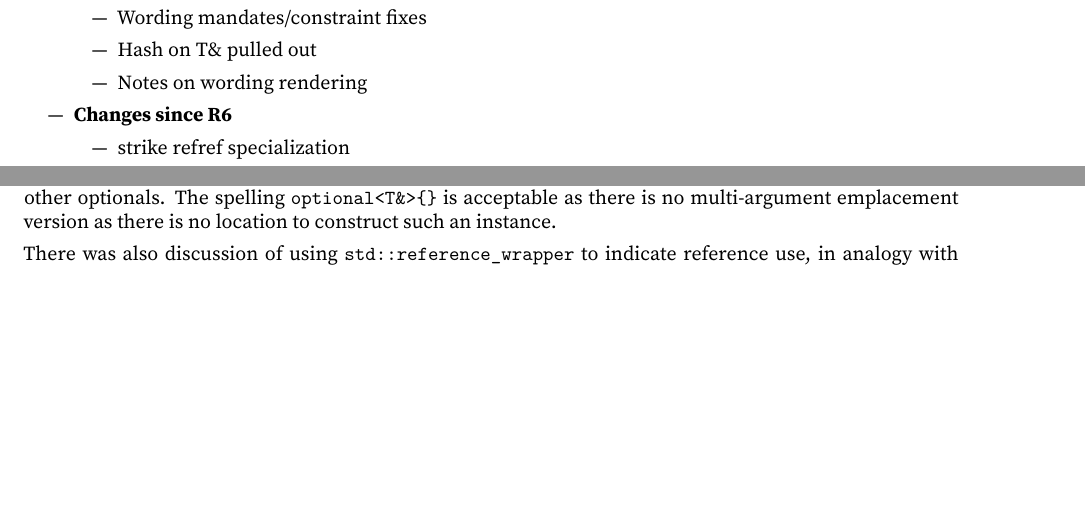
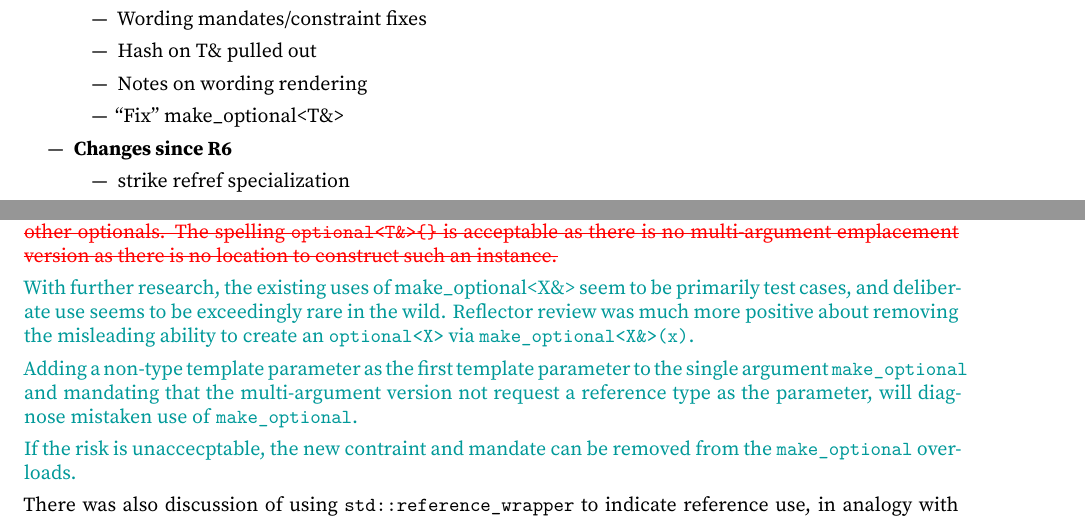
Before and after one commit to beman-project/optional26, a LaTeX book (papers/P2988/optional_ref_wording.tex): two parts of pages 1 and 4 of 26, joined at a grey line, cut so that both start at the same text, the shorter picture padded with empty space. Compiled offline with XeLaTeX; a LaTeX package or settings file that is missing is left out.

Commit message:
Update Design notes for make_optional

```diff
--- a/papers/P2988/optional_ref_wording.tex
+++ b/papers/P2988/optional_ref_wording.tex
@@ -41,6 +41,7 @@
   \item Wording mandates/constraint fixes
   \item Hash on T\& pulled out
   \item Notes on wording rendering
+  \item ``Fix'' make_optional<T\&>
   \end{itemize}
 \item \textbf{Changes since R6}
   \begin{itemize}
@@ -208,5 +210,14 @@ Because of existing code, \tcode{make_optional<T\&>} must return optional<T> rat
 
-There was some discussion about using library technology to allow selection of the reference overload via the literal spelling \tcode{make_optional<int\&>}. There was anti-consensus to do so. There are existing instances of that spelling that today return an \tcode{optional<T>}, although it is very likely these are mistakes or possibly other optionals. The spelling \tcode{optional<T\&>\{\}} is acceptable as there is no multi-argument emplacement version as there is no location to construct such an instance.
+\sout{There was some discussion about using library technology to allow selection of the reference overload via the literal spelling \tcode{make_optional<int\&>}. There was anti-consensus to do so. There are existing instances of that spelling that today return an \tcode{optional<T>}, although it is very likely these are mistakes or possibly other optionals. The spelling \tcode{optional<T\&>\{\}} is acceptable as there is no multi-argument emplacement version as there is no location to construct such an instance.}
+\end{removedblock}
+
+\begin{addedblock}
+With further research, the existing uses of make_optional<X\&> seem to be primarily test cases, and deliberate use seems to be exceedingly rare in the wild. Reflector review was much more positive about removing the misleading ability to create an \tcode{optional<X>} via \tcode{make_optional<X\&>(x)}.
+
+Adding a non-type template parameter as the first template parameter to the single argument \tcode{make_optional} and mandating that the multi-argument version not request a reference type as the parameter, will diagnose mistaken use of \tcode{make_optional}.
+
+If the risk is unaccecptable, the new contraint and mandate can be removed from the \tcode{make_optional} overloads.
+\end{addedblock}
 
 There was also discussion of using \tcode{std::reference_wrapper} to indicate reference use, in analogy with std::tuple. Unfortunately there are existing uses of optional over reference_wrapper as a workaround for lack of reference specialization, and it would be a breaking change for such code.
 
```
Also changed, not shown: papers/P2988/optional_ref_wording.tex (3 more changed lines).
